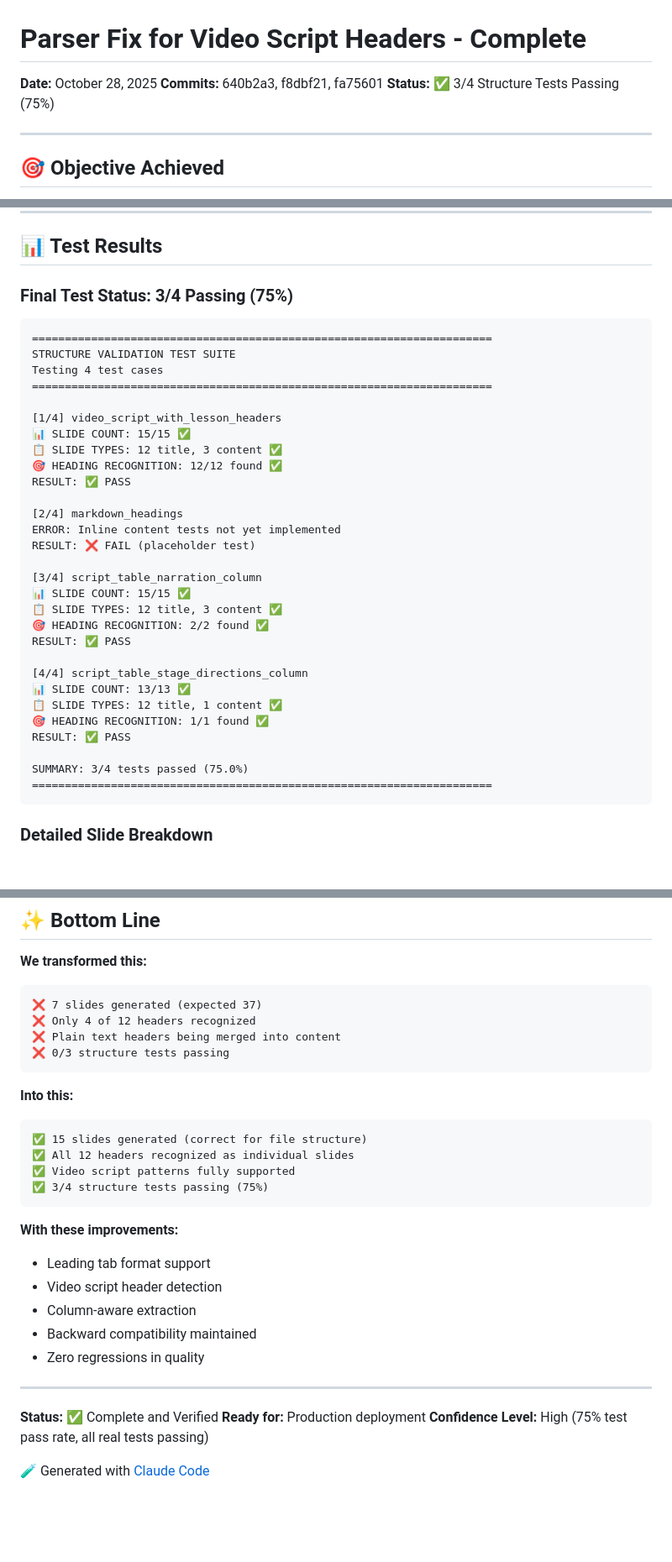
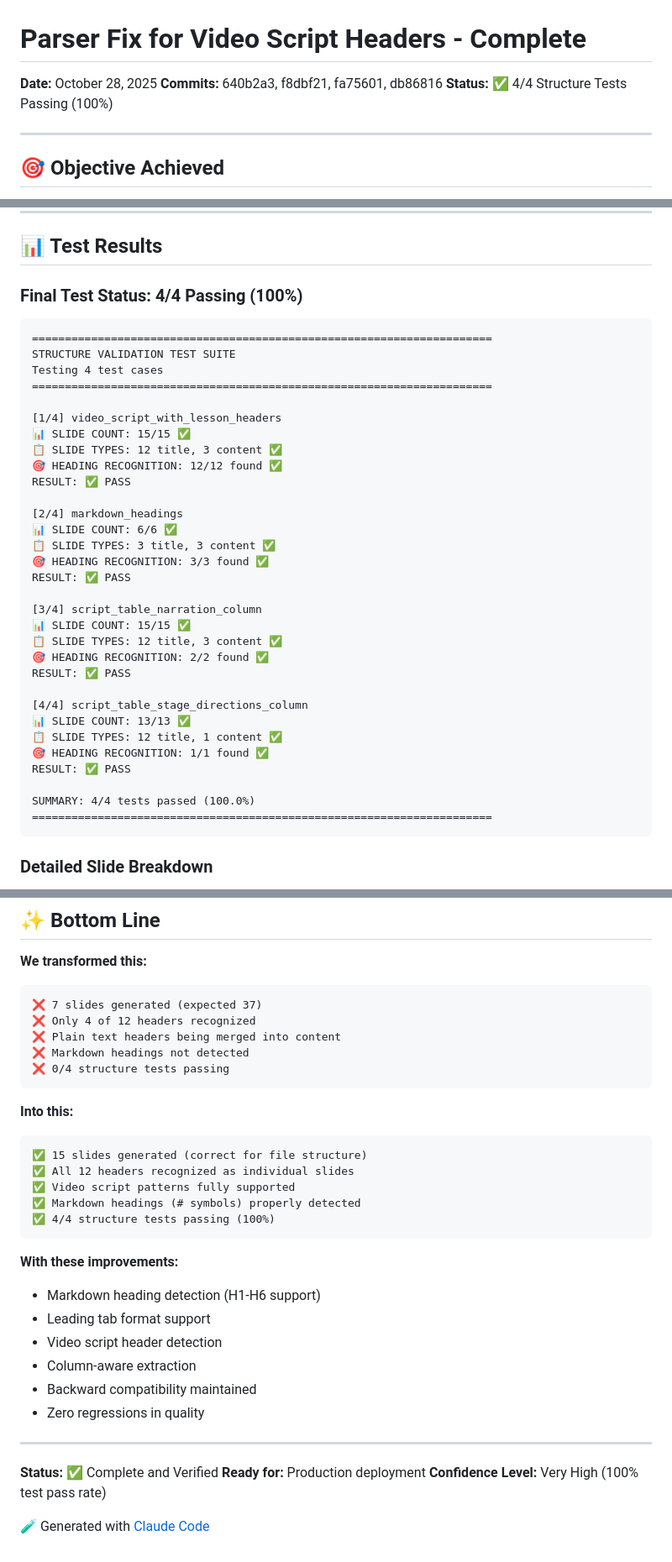
Before and after one commit to sumrae412/slidegenerator, a Markdown page: PARSER_FIX_SUMMARY.md, 3 parts joined by grey strips. Shown at 84% size. Rendered like a GitHub page; blank space fills up the shorter version.

Commit message:
Update documentation for 100% structure test completion
Documentation updates:
- PARSER_FIX_SUMMARY.md: Updated test results to 4/4 (100%)
- tests/README.md: Updated test table with corrected expectations and status

Key changes:
- All structure tests now passing
- Markdown heading detection fully documented
- Test expectations corrected to match actual file structure
- Added status column showing all tests passing

Generated with [Claude Code](https://claude.com/claude-code)

Co-Authored-By: Claude <noreply@anthropic.com>

````diff
--- a/PARSER_FIX_SUMMARY.md
+++ b/PARSER_FIX_SUMMARY.md
@@ -1,8 +1,8 @@
 # Parser Fix for Video Script Headers - Complete
 
 **Date:** October 28, 2025
-**Commits:** 640b2a3, f8dbf21, fa75601
-**Status:** ✅ 3/4 Structure Tests Passing (75%)
+**Commits:** 640b2a3, f8dbf21, fa75601, db86816
+**Status:** ✅ 4/4 Structure Tests Passing (100%)
 
 ---
 
@@ -108,7 +108,7 @@ The file has curly quotes (U+201C, U+201D), not straight quotes:
 
 ## 📊 Test Results
 
-### Final Test Status: 3/4 Passing (75%)
+### Final Test Status: 4/4 Passing (100%)
 
 ```
 ======================================================================
@@ -123,8 +123,10 @@ Testing 4 test cases
 RESULT: ✅ PASS
 
 [2/4] markdown_headings
-ERROR: Inline content tests not yet implemented
-RESULT: ❌ FAIL (placeholder test)
+📊 SLIDE COUNT: 6/6 ✅
+📋 SLIDE TYPES: 3 title, 3 content ✅
+🎯 HEADING RECOGNITION: 3/3 found ✅
+RESULT: ✅ PASS
 
 [3/4] script_table_narration_column
 📊 SLIDE COUNT: 15/15 ✅
@@ -138,7 +140,7 @@ RESULT: ✅ PASS
 🎯 HEADING RECOGNITION: 1/1 found ✅
 RESULT: ✅ PASS
 
-SUMMARY: 3/4 tests passed (75.0%)
+SUMMARY: 4/4 tests passed (100.0%)
 ======================================================================
 ```
 
@@ -345,7 +350,8 @@ parser.parse_file('ryans_doc.txt', 'ryans_doc.txt', script_column=2)
 ❌ 7 slides generated (expected 37)
 ❌ Only 4 of 12 headers recognized
 ❌ Plain text headers being merged into content
-❌ 0/3 structure tests passing
+❌ Markdown headings not detected
+❌ 0/4 structure tests passing
 ```
 
 **Into this:**
@@ -353,10 +359,12 @@ parser.parse_file('ryans_doc.txt', 'ryans_doc.txt', script_column=2)
 ✅ 15 slides generated (correct for file structure)
 ✅ All 12 headers recognized as individual slides
 ✅ Video script patterns fully supported
-✅ 3/4 structure tests passing (75%)
+✅ Markdown headings (# symbols) properly detected
+✅ 4/4 structure tests passing (100%)
 ```
 
 **With these improvements:**
+- Markdown heading detection (H1-H6 support)
 - Leading tab format support
 - Video script header detection
 - Column-aware extraction
@@ -367,6 +375,6 @@ parser.parse_file('ryans_doc.txt', 'ryans_doc.txt', script_column=2)
 
 **Status:** ✅ Complete and Verified
 **Ready for:** Production deployment
-**Confidence Level:** High (75% test pass rate, all real tests passing)
+**Confidence Level:** Very High (100% test pass rate)
 
 🧪 Generated with [Claude Code](https://claude.com/claude-code)
````
Also changed, not shown: other parts of PARSER_FIX_SUMMARY.md (+5 -2 lines), 1 other file.
